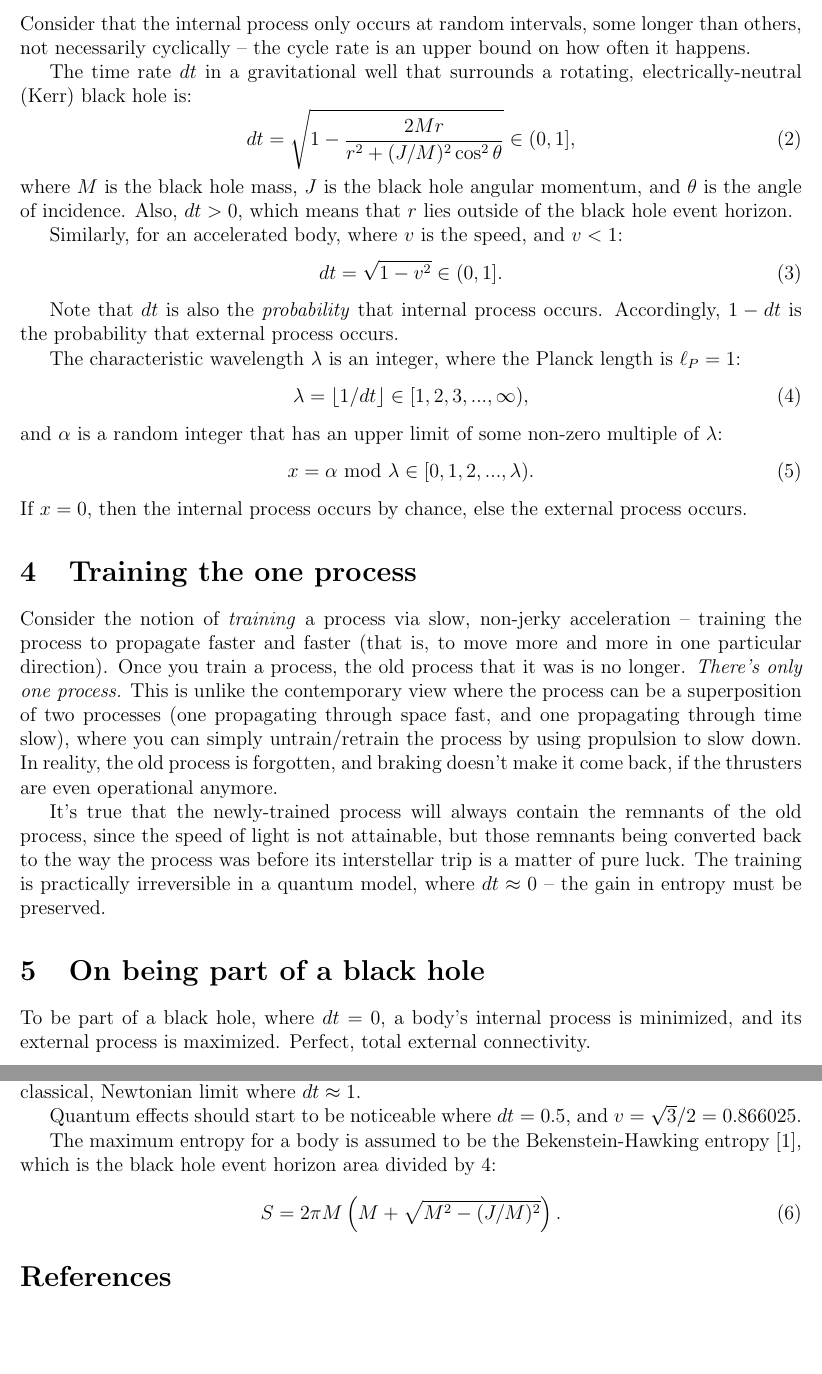
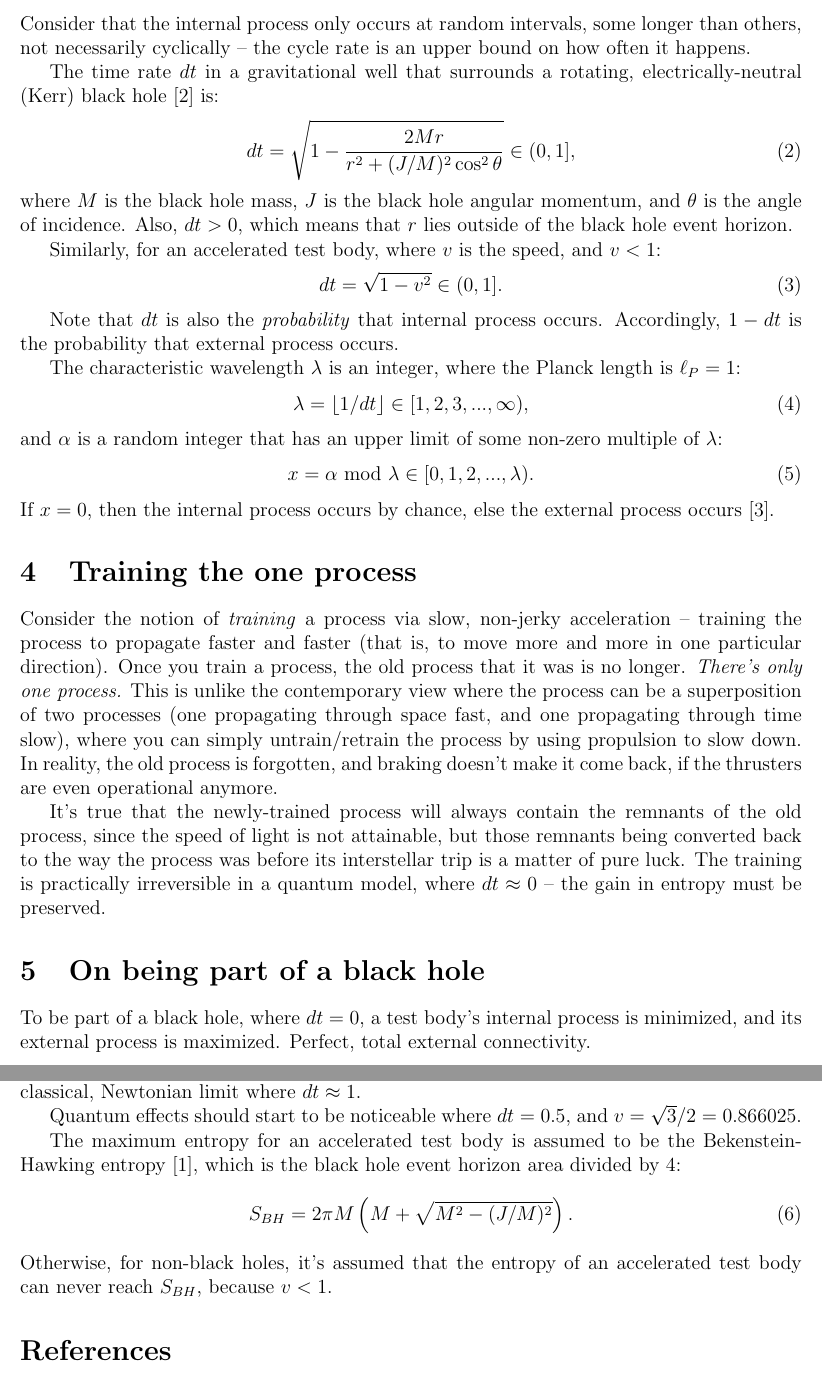
Before and after one commit to sjhalayka/papers, a LaTeX paper (space_travel/bezier_escape.tex): two parts of pages 2 and 3 of 3, joined at a grey line, cut so that both start at the same text, the shorter picture padded with empty space. Compiled offline with pdfLaTeX.

Commit message:
Add files via upload

```diff
--- a/space_travel/bezier_escape.tex
+++ b/space_travel/bezier_escape.tex
@@ -55,14 +55,14 @@ Entropy is the measure of external process -- of external \textit{connectivity}.
 \section{Random integer, quantum chance}
 Consider that the internal process only occurs at random intervals, some longer than others, not necessarily cyclically -- the cycle rate is an upper bound on how often it happens.
 
-The time rate $dt$ in a gravitational well that surrounds a rotating, electrically-neutral (Kerr) black hole is:
+The time rate $dt$ in a gravitational well that surrounds a rotating, electrically-neutral (Kerr) black hole \cite{mtw} is:
 \begin{equation}
 dt = \sqrt{1 - \frac{2Mr}{r^2 + (J/M)^2 \cos^2 \theta}} \in (0, 1] ,
 \end{equation}
 where $M$ is the black hole mass, $J$ is the black hole angular momentum, and $\theta$ is the angle of incidence.
 Also, $dt > 0$, which means that $r$ lies outside of the black hole event horizon.
 
-Similarly, for an accelerated body, where $v$ is the speed, and $v < 1$:
+Similarly, for an accelerated test body, where $v$ is the speed, and $v < 1$:
 \begin{equation}
 dt = \sqrt{1 - {v^2}}  \in (0, 1].
 \end{equation}
@@ -78,7 +78,7 @@ and $\alpha$ is a random integer that has an upper limit of some non-zero multip
 \begin{equation}
 x = \alpha \textrm{ mod } \lambda \in [0, 1, 2, ..., \lambda).
 \end{equation}
-If $x = 0$, then the internal process occurs by chance, else the external process occurs.
+If $x = 0$, then the internal process occurs by chance, else the external process occurs \cite{dilbert}.
 
 
 
@@ -96,7 +96,7 @@ The training is practically irreversible in a quantum model, where $dt \approx 0
 
 
 \section{On being part of a black hole}
-To be part of a black hole, where $dt = 0$, a body's internal process is minimized, and its external process is maximized.
+To be part of a black hole, where $dt = 0$, a test body's internal process is minimized, and its external process is maximized.
 Perfect, total external connectivity.
 
 
@@ -110,11 +110,11 @@ If Nature is quantized and random and potentially highly irregular as such where
 
 Quantum effects should start to be noticeable where $dt = 0.5$, and $v = \sqrt{3} / 2 = 0.866025$.
 
-The maximum entropy for a body is assumed to be the Bekenstein-Hawking entropy \cite{jacobson}, which is the black hole event horizon area divided by $4$:
+The maximum entropy for an accelerated test body is assumed to be the Bekenstein-Hawking entropy \cite{jacobson}, which is the black hole event horizon area divided by $4$:
 \begin{equation}
-S = 2 \pi M \left(M + \sqrt{M^2 - (J/M)^2}\right).
+S_{BH} = 2 \pi M \left(M + \sqrt{M^2 - (J/M)^2}\right).
 \end{equation}
-
+Otherwise, for non-black holes, it's assumed that the entropy of an accelerated test body can never reach $S_{BH}$, because $v < 1$.
 
 
 
```
Also changed, not shown: space_travel/bezier_escape.pdf, space_travel/bezier_escape.tex (2 more changed lines).
